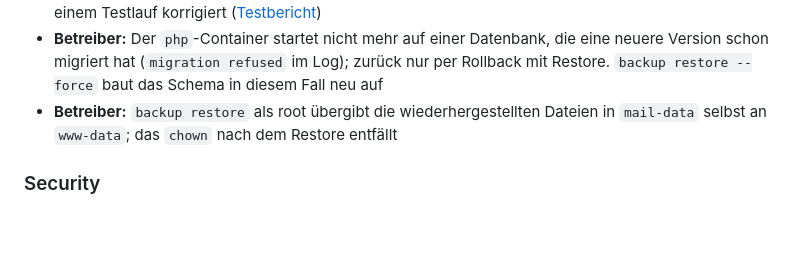
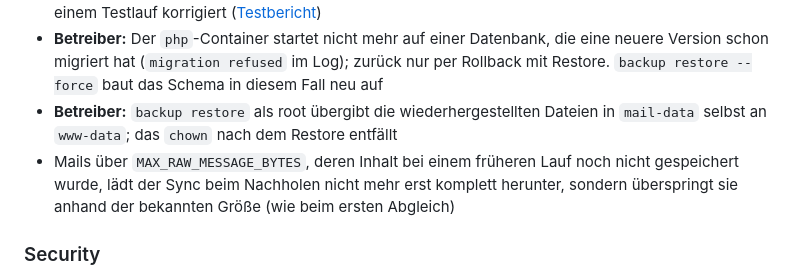
Before and after one commit to mszkb/fastmail-alternative, a Markdown page: CHANGELOG.md, the part around the change. GitHub-like rendering; blank space fills up the shorter version.

Commit message:
Changelog: oversized bodies in the backfill pass
Co-Authored-By: Claude Opus 5.5 <noreply@anthropic.com>
Claude-Session: https://claude.ai/code/session_01TF1aiKMxornt5eRm3mEXZr

```diff
--- a/CHANGELOG.md
+++ b/CHANGELOG.md
@@ -66,6 +66,7 @@ Noch kein Release. Bisheriger Stand (Details in [ROADMAP.md](ROADMAP.md)):
 - **Betreiber:** Restore-Anleitung startete den Worker sofort und verschickte dabei ungesendete Postausgangs-Einträge aus dem Backup ohne Prüfung; jetzt erst ohne Worker starten und den Postausgang prüfen ([Backup & Restore](docs/operations/backup-restore.md#restore-auf-einer-frischen-instanz)). Installations-, Konfigurations- und Upgrade-Doku nach einem Testlauf korrigiert ([Testbericht](docs/operations/test-report-2026-10-05.md))
 - **Betreiber:** Der `php`-Container startet nicht mehr auf einer Datenbank, die eine neuere Version schon migriert hat (`migration refused` im Log); zurück nur per Rollback mit Restore. `backup restore --force` baut das Schema in diesem Fall neu auf
 - **Betreiber:** `backup restore` als root übergibt die wiederhergestellten Dateien in `mail-data` selbst an `www-data`; das `chown` nach dem Restore entfällt
+- Mails über `MAX_RAW_MESSAGE_BYTES`, deren Inhalt bei einem früheren Lauf noch nicht gespeichert wurde, lädt der Sync beim Nachholen nicht mehr erst komplett herunter, sondern überspringt sie anhand der bekannten Größe (wie beim ersten Abgleich)
 
 ### Security
 
```
